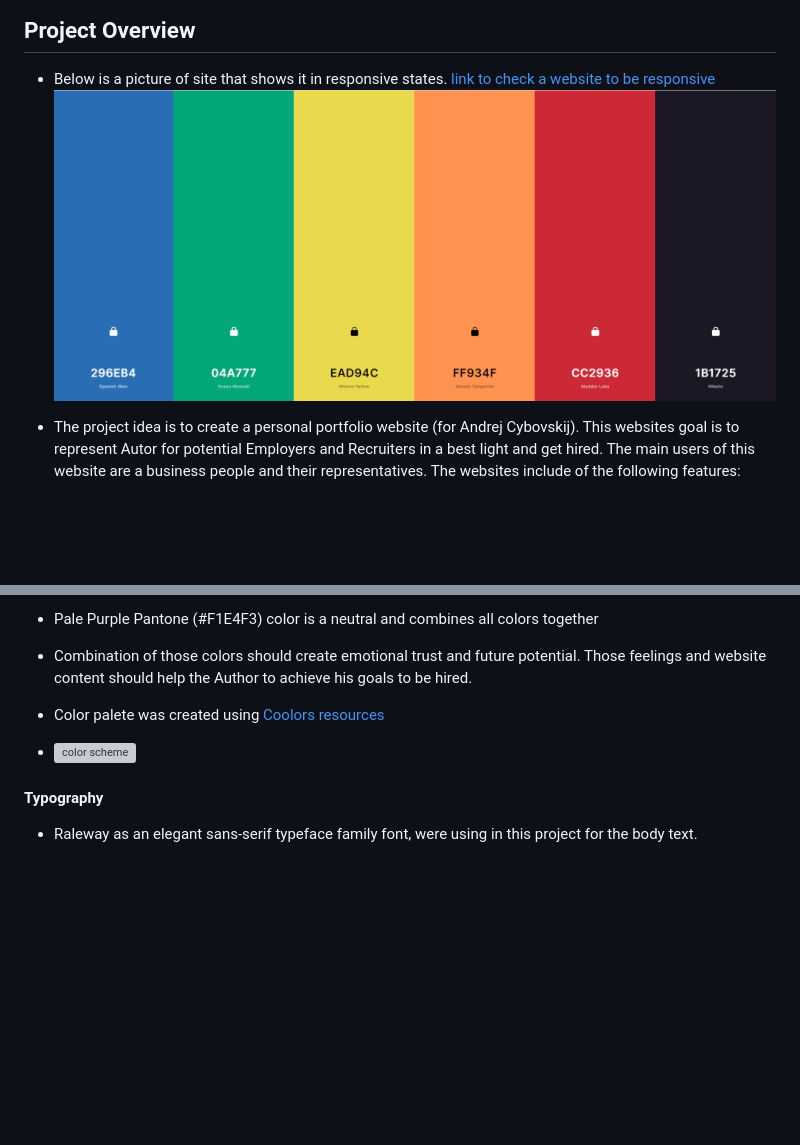
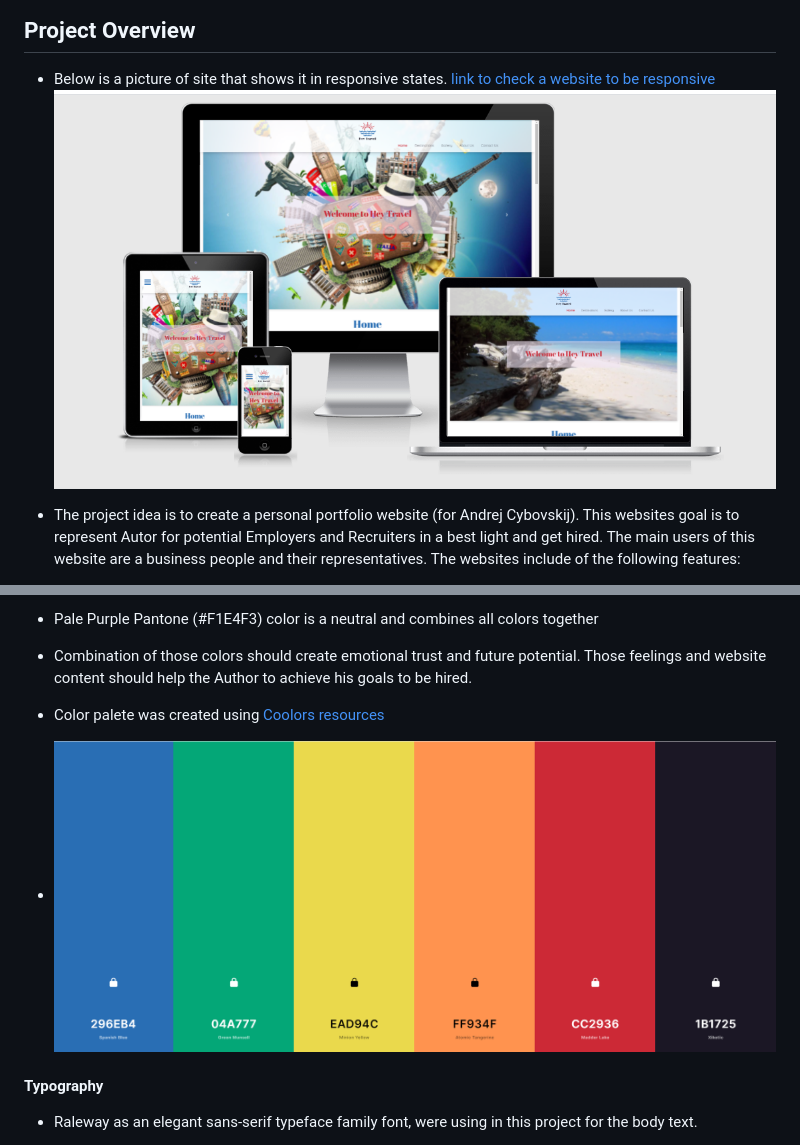
Before and after one commit to andrewskyboss/milestone-project-02, a Markdown page: README.md, 2 parts joined by grey strips. Drawn GitHub-style; pictures changed too: assets/images/responsive-1.PNG (added); blank space fills up the shorter version; grey boxes are pictures that could not be loaded.

```diff
--- a/README.md
+++ b/README.md
@@ -13,7 +13,7 @@ Andrej Cybovskij
 
 - Below is a picture of site that shows it in responsive states.
 [link to check a website to be responsive](http://ami.responsivedesign.is)
-![picture of site](assets/images/screengrab-01.PNG)
+![picture of site](assets/images/responsive-1.PNG)
 - The project idea is to create a personal portfolio website (for Andrej Cybovskij).
 	This websites goal is to represent Autor for potential Employers and Recruiters in a best light and get hired.
     The main users of this website are a business people and their representatives.
@@ -121,7 +121,7 @@ By the [empower-yourself-with-color-psychology.com website](https://www.empower-
 - Combination of those colors should create emotional trust and future potential. Those feelings and website content should help the Author to achieve his goals to be hired.
 
 - Color palete was created using [Coolors resources](https://coolors.co)
-- ![color scheme](assets/documents/ACybossky_color_scheme.png)
+- ![color scheme](assets/images/colors.PNG)
 
 #### Typography
 - Raleway as an elegant sans-serif typeface family font, were using in this project for the body text.
```
Also changed, not shown: assets/images/colors.PNG (renamed from assets/images/screengrab-01.PNG).
